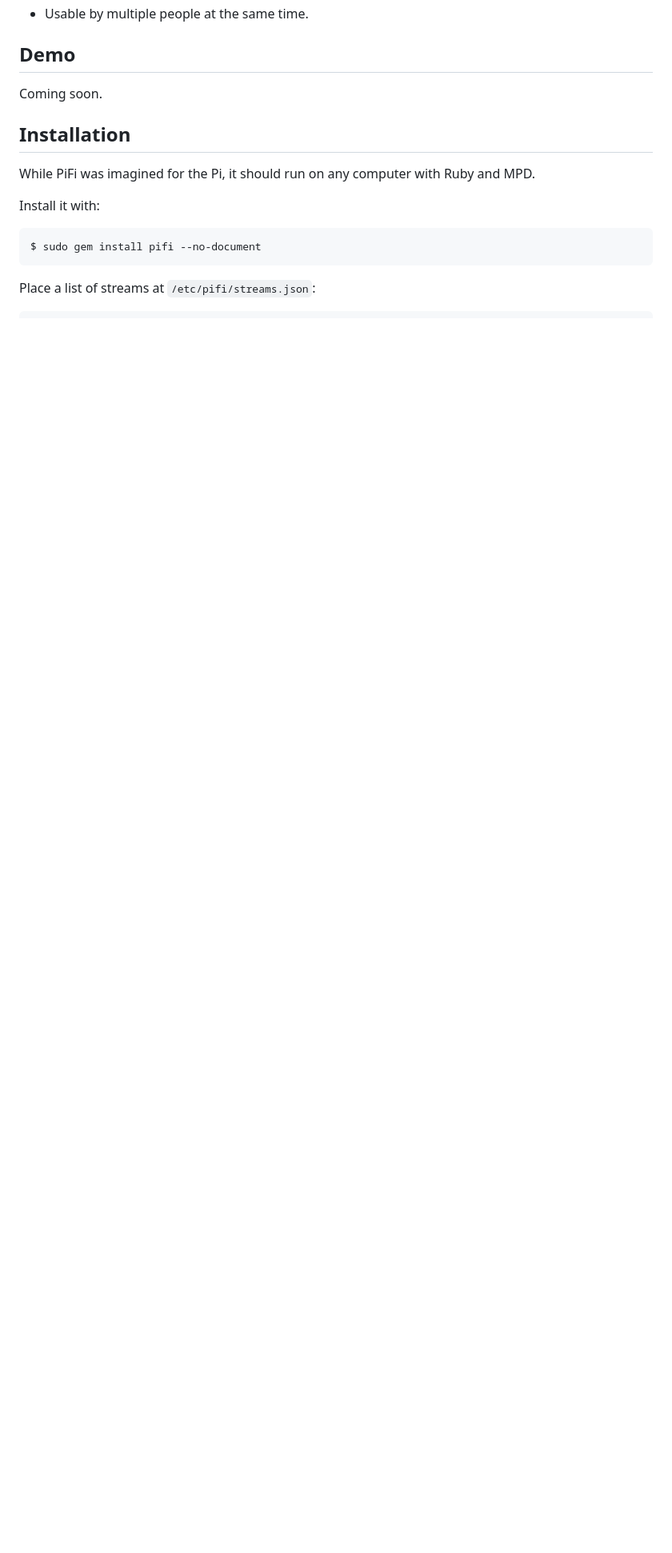
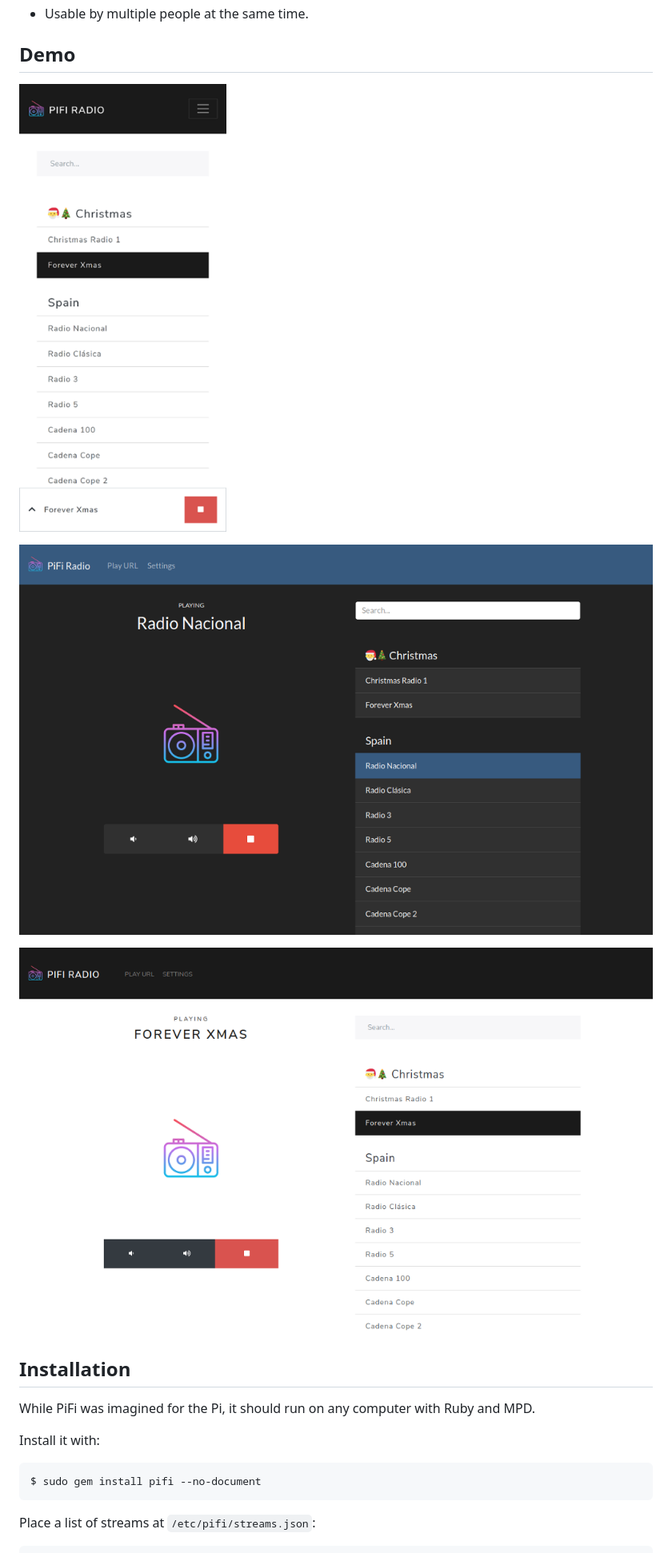
Before and after one commit to rc2dev/pifi-radio, a Markdown page: README.md, the part around one of its changes. Shown at 80% size. Rendered like a GitHub page; pictures changed too: docs/demo/desktop-01.png (added), docs/demo/desktop-02.png (added), docs/demo/mobile-01.png (added); blank space fills up the shorter version.

Commit message:
docs: Add new frontend demos

```diff
--- a/README.md
+++ b/README.md
@@ -41,7 +42,11 @@ PiFi is an interface for MPD, so it has some advantages compared to other soluti
 
 ## Demo
 
-Coming soon.
+![](docs/demo/mobile-01.png)
+
+![](docs/demo/desktop-01.png)
+
+![](docs/demo/desktop-02.png)
 
 ## Installation
 
```
Also changed, not shown: other parts of README.md (+6 -5 lines), docs/demo.gif (deleted).
